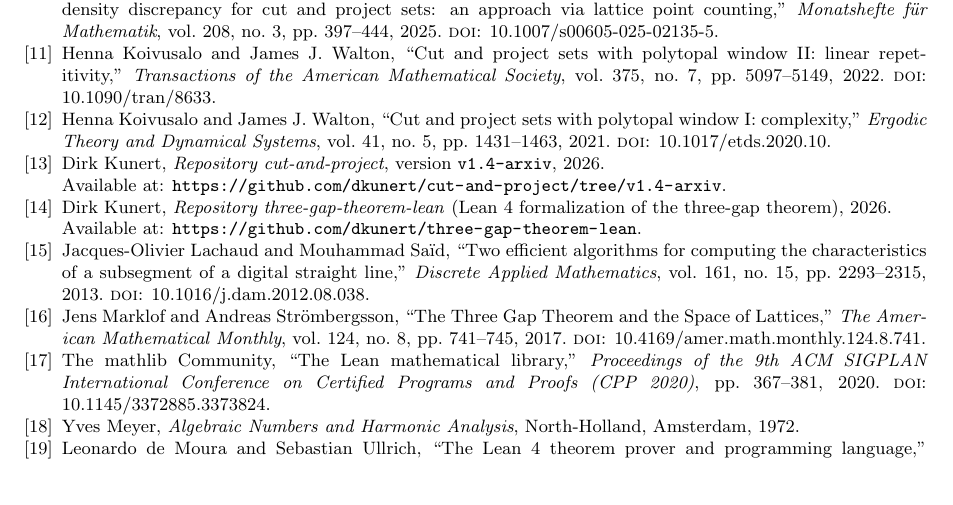
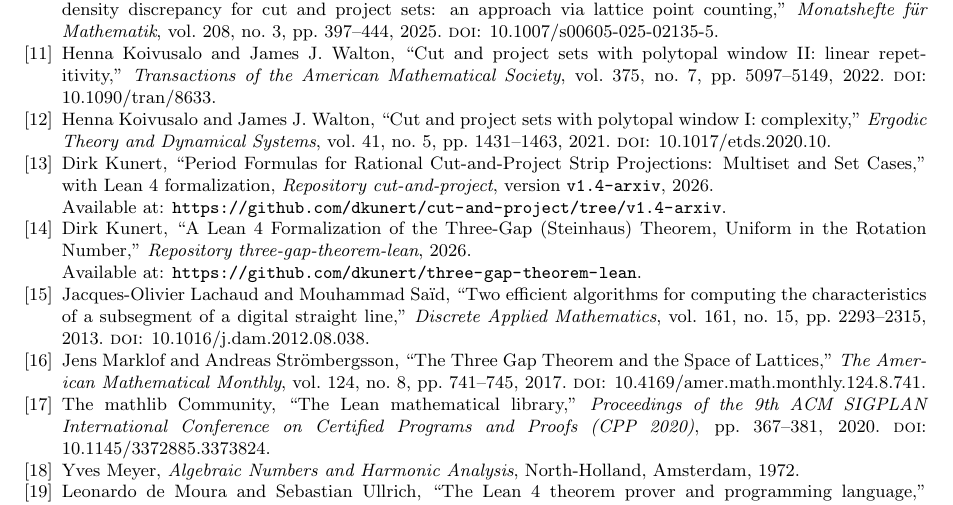
Before and after one commit to dkunert/cut-and-project, a LaTeX paper (LaTeX/rational_cut_and_project_gap_periods.tex): part of page 20 of 20, cut so that both start at the same text. Compiled offline with pdfLaTeX.

Commit message:
paper: give shared companion bibliography entries their paper titles
Makes the two shared references (Kunert2026 = cut-and-project, KunertThreeGap2026 = three-gap) byte-identical across both companion papers, each now carrying the paper title. latexmk clean (0 errors, 0 undefined refs).

Co-Authored-By: Claude Fable 5 <noreply@anthropic.com>

```diff
--- a/LaTeX/rational_cut_and_project_gap_periods.tex
+++ b/LaTeX/rational_cut_and_project_gap_periods.tex
@@ -2172,13 +2172,16 @@ Henna Koivusalo and James J.\ Walton,
 
 \bibitem{Kunert2026}
 Dirk Kunert,
+``Period Formulas for Rational Cut-and-Project Strip Projections: Multiset and
+Set Cases,'' with Lean~4 formalization,
 \emph{Repository cut-and-project}, version \texttt{v1.4-arxiv}, 2026.\newline
 Available at: \url{https://github.com/dkunert/cut-and-project/tree/v1.4-arxiv}.
 
 \bibitem{KunertThreeGap2026}
 Dirk Kunert,
-\emph{Repository three-gap-theorem-lean} (Lean~4 formalization of the three-gap
-theorem), 2026.\newline
+``A Lean~4 Formalization of the Three-Gap (Steinhaus) Theorem, Uniform in the
+Rotation Number,''
+\emph{Repository three-gap-theorem-lean}, 2026.\newline
 Available at: \url{https://github.com/dkunert/three-gap-theorem-lean}.
 
 \bibitem{LachaudSaid2013}
```
